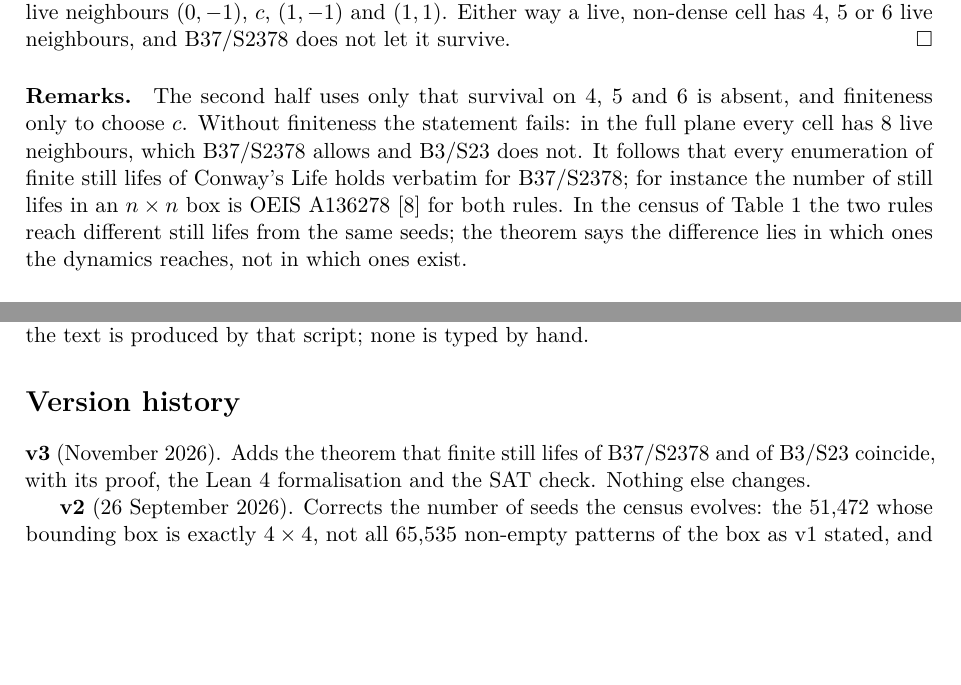
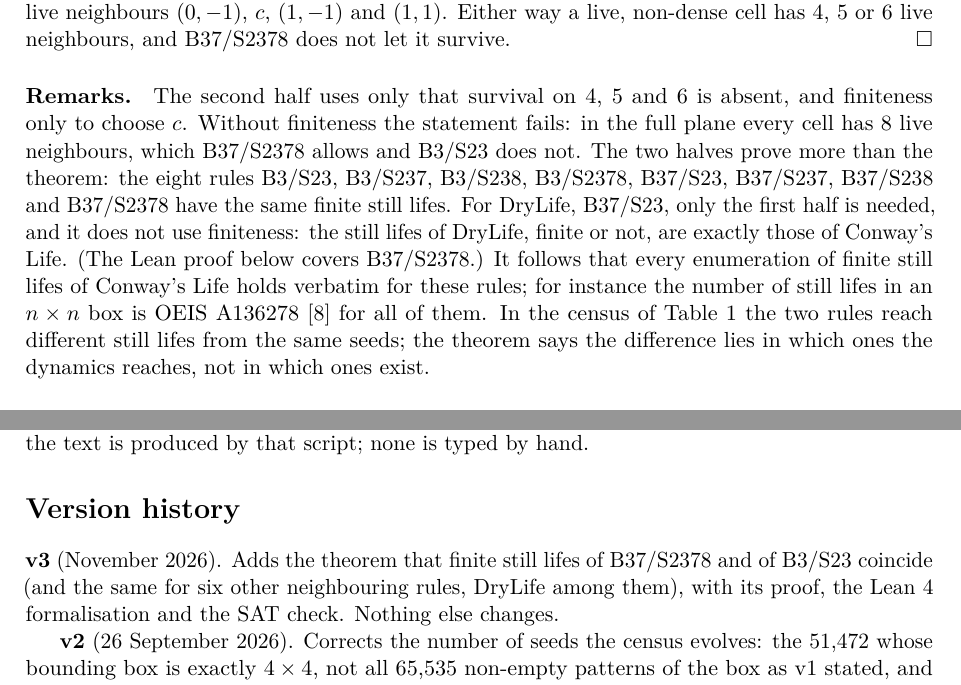
Before and after one commit to joelcanary/life-like-rule-b37s2378, a LaTeX paper (paper/nota.tex): two parts of pages 4 and 6 of 7, joined at a grey line, cut so that both start at the same text, the shorter picture padded with empty space. Compiled offline with pdfLaTeX.

Commit message:
Note v3: the same finite still lifes for eight rules, DryLife among them
The two halves of the proof cover B3/S23 with or without B7 and with any of S7,
S8: eight rules with the same finite still lifes. For DryLife (B37/S23) only the
half about dead cells is needed and finiteness is not, so its still lifes are
exactly Conway's. The 4x4 brute force now checks the eight rules, with B3/S234
as the control that must differ.

Co-Authored-By: Claude Opus 5.5 <noreply@anthropic.com>

```diff
--- a/paper/nota.tex
+++ b/paper/nota.tex
@@ -192,10 +192,15 @@ and B37/S2378 does not let it survive. \hfill$\square$
 
 \paragraph{Remarks.} The second half uses only that survival on 4, 5 and 6 is absent, and
 finiteness only to choose $c$. Without finiteness the statement fails: in the full plane
-every cell has 8 live neighbours, which B37/S2378 allows and B3/S23 does not. It follows
-that every enumeration of finite still lifes of Conway's Life holds verbatim for B37/S2378;
-for instance the number of still lifes in an $n\times n$ box is OEIS
-A136278~\cite{a136278} for both rules. In the census of Table~\ref{tab:censo} the two rules
+every cell has 8 live neighbours, which B37/S2378 allows and B3/S23 does not. The two
+halves prove more than the theorem: the eight rules B3/S23, B3/S237, B3/S238, B3/S2378,
+B37/S23, B37/S237, B37/S238 and B37/S2378 have the same finite still lifes. For DryLife,
+B37/S23, only the first half is needed, and it does not use finiteness: the still lifes of
+DryLife, finite or not, are exactly those of Conway's Life. (The Lean proof below covers
+B37/S2378.) It follows
+that every enumeration of finite still lifes of Conway's Life holds verbatim for these
+rules; for instance the number of still lifes in an $n\times n$ box is OEIS
+A136278~\cite{a136278} for all of them. In the census of Table~\ref{tab:censo} the two rules
 reach different still lifes from the same seeds; the theorem says the difference lies in
 which ones the dynamics reaches, not in which ones exist.
 
@@ -289,8 +294,8 @@ is produced by that script; none is typed by hand.
 \section*{Version history}
 
 \textbf{v3} (November 2026). Adds the theorem that finite still lifes of B37/S2378 and
-of B3/S23 coincide, with its proof, the Lean~4 formalisation and the SAT check. Nothing
-else changes.
+of B3/S23 coincide (and the same for six other neighbouring rules, DryLife among them),
+with its proof, the Lean~4 formalisation and the SAT check. Nothing else changes.
 
 \textbf{v2} (26 September 2026). Corrects the number of seeds the census evolves: the
 \evaluadasCasaSemillas{} whose bounding box is exactly $4\times4$, not all
```
Also changed, not shown: README.md, paper/b37s2378-census-note.pdf, 1 other file.
